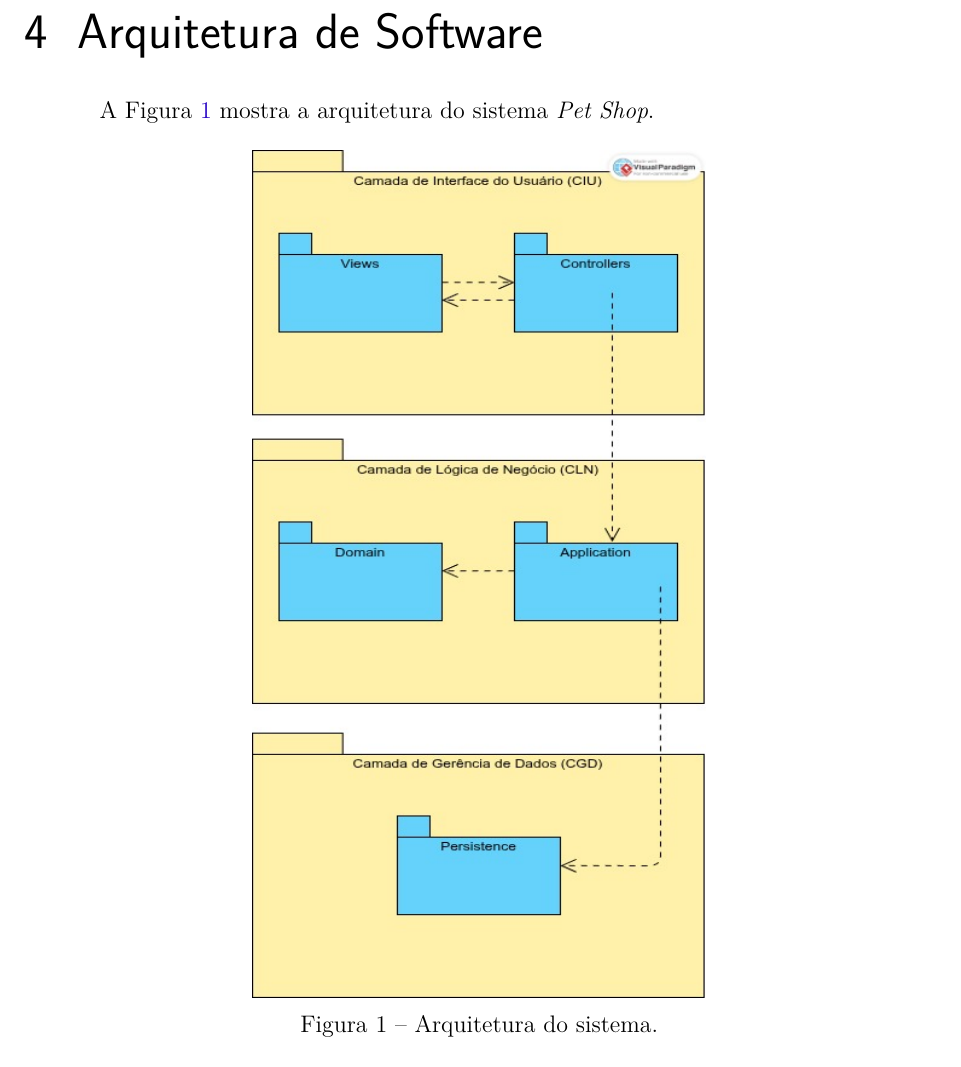
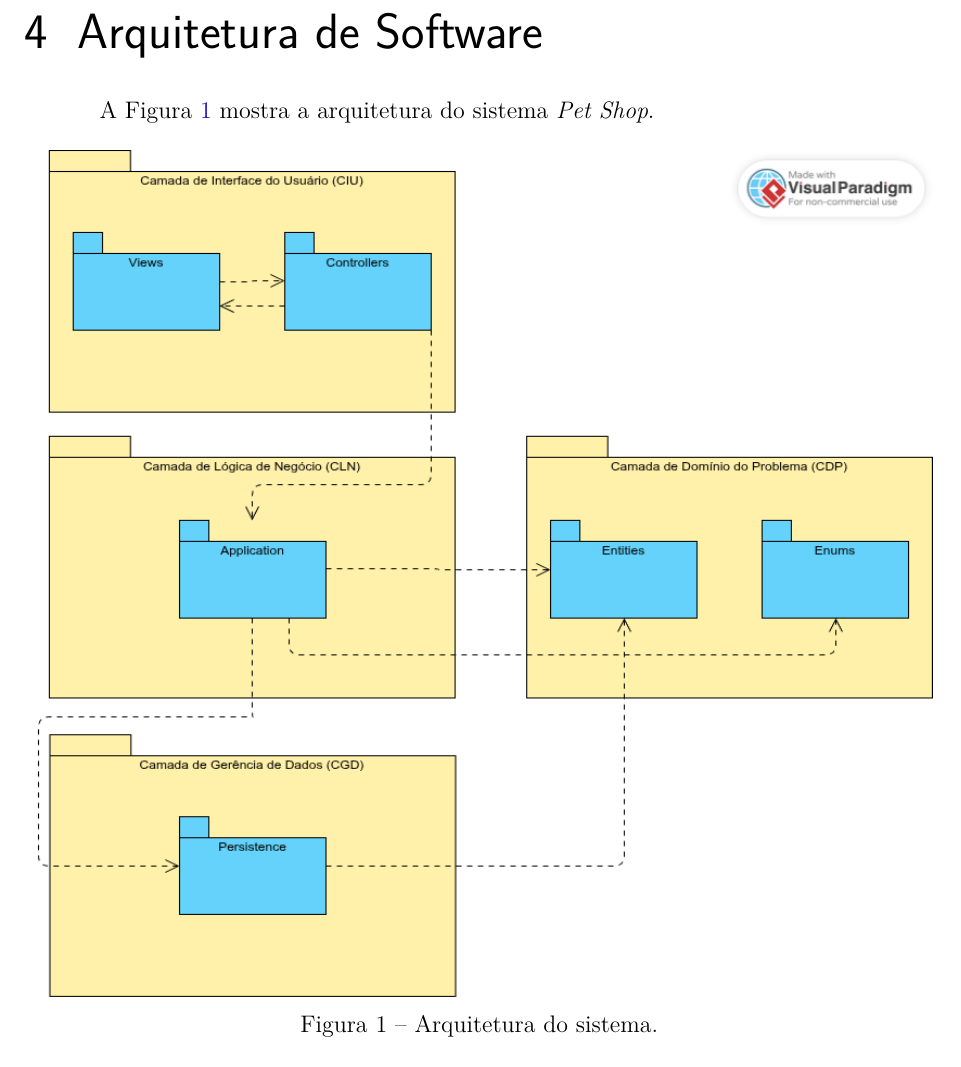
Before and after one commit to AlvaroDavi5/projeto_eng_software_2, a LaTeX thesis (projeto-nomesistema.tex, which reads capitulos/ch4-arquitetura.tex): part of page 8 of 13, cut so that both start at the same text. Compiled offline with pdfLaTeX.

Commit message:
feat: replace architecture figure with new package diagram and update image dimensions

```diff
--- a/capitulos/ch4-arquitetura.tex
+++ b/capitulos/ch4-arquitetura.tex
@@ -7,7 +7,7 @@ A Figura~\ref{figura-arquitetura} mostra a arquitetura do sistema \emph{\imprimi
 
 \begin{figure}[h]
 	\centering
-	\includegraphics[width=0.5\textwidth,height=0.6\textheight]{figuras/figura-arquitetura.jpg}
+	\includegraphics[width=1.0\textwidth,height=0.6\textheight]{figuras/diagrama_pacotes.png}
 	\caption{Arquitetura do sistema.}
 	\label{figura-arquitetura}
 \end{figure}
```
Also changed, not shown: figuras/diagrama_pacotes.png (added), figuras/figura-arquitetura.jpg (deleted).
